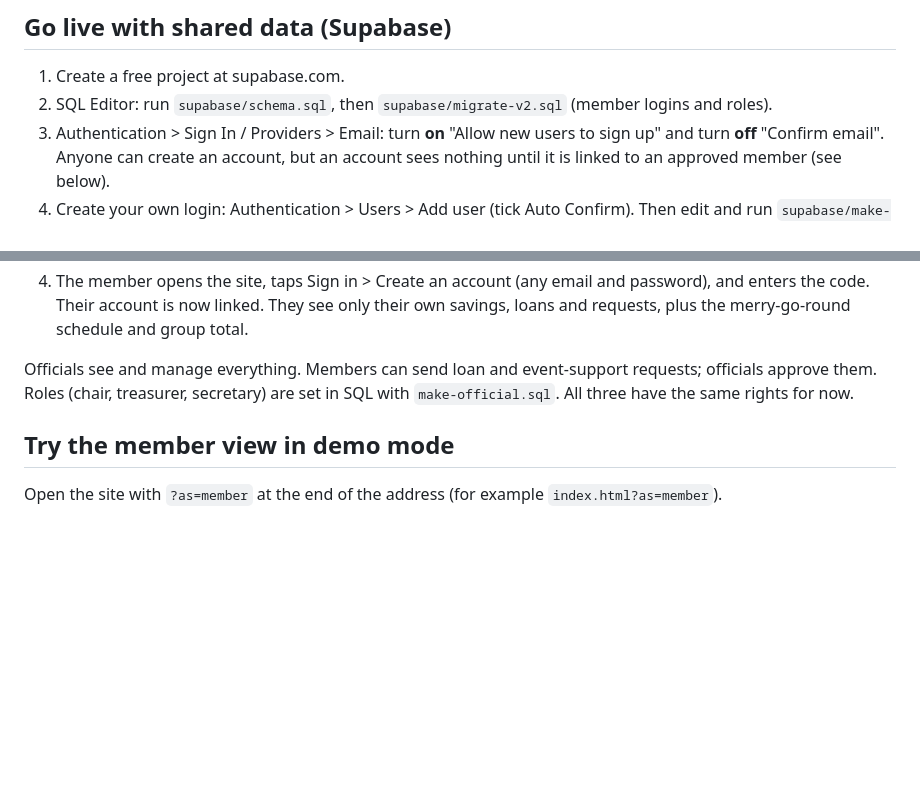
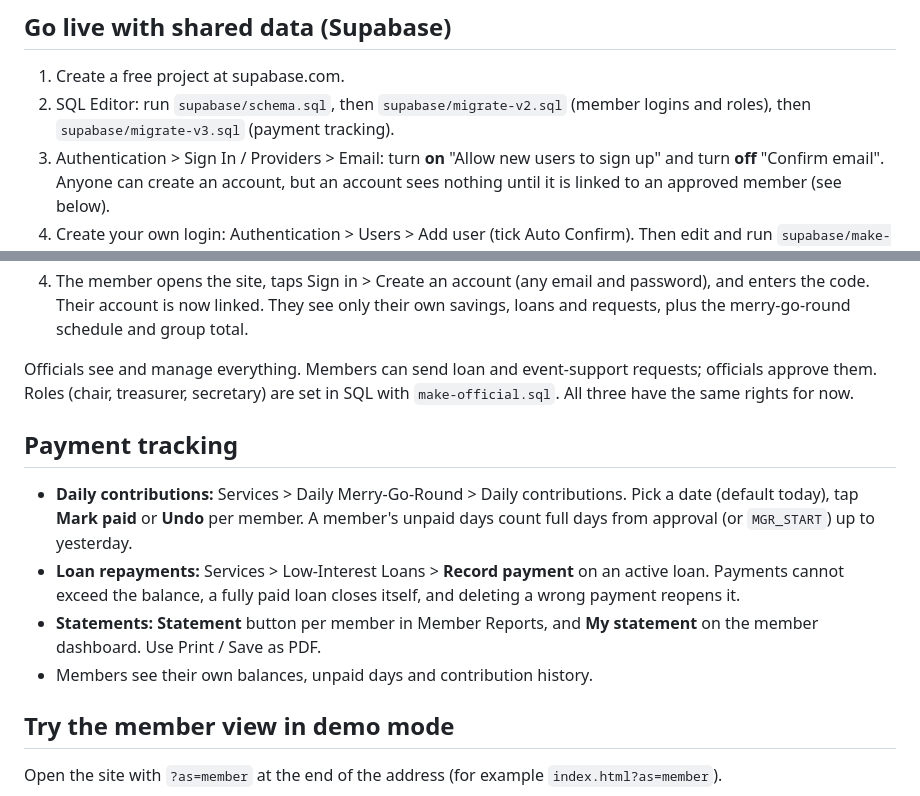
Before and after one commit to derrick868/ebenezer-shg, a Markdown page: README.md, 2 parts joined by grey strips. Rendered like a GitHub page; blank space fills up the shorter version.

Commit message:
Update README with payment tracking instructions
Added instructions for running migrate-v3.sql for payment tracking.

```diff
--- a/README.md
+++ b/README.md
@@ -11,7 +11,7 @@ not shared between devices.
 
 ## Go live with shared data (Supabase)
 1. Create a free project at supabase.com.
-2. SQL Editor: run `supabase/schema.sql`, then `supabase/migrate-v2.sql` (member logins and roles).
+2. SQL Editor: run `supabase/schema.sql`, then `supabase/migrate-v2.sql` (member logins and roles), then `supabase/migrate-v3.sql` (payment tracking).
 3. Authentication > Sign In / Providers > Email: turn **on** "Allow new users to sign up" and turn **off** "Confirm email".
    Anyone can create an account, but an account sees nothing until it is linked to an approved member (see below).
 4. Create your own login: Authentication > Users > Add user (tick Auto Confirm). Then edit and run
@@ -29,6 +29,14 @@ not shared between devices.
 
 Officials see and manage everything. Members can send loan and event-support requests; officials approve them.
 Roles (chair, treasurer, secretary) are set in SQL with `make-official.sql`. All three have the same rights for now.
+
+## Payment tracking
+- **Daily contributions:** Services > Daily Merry-Go-Round > Daily contributions. Pick a date (default today), tap **Mark paid** or **Undo** per member.
+  A member's unpaid days count full days from approval (or `MGR_START`) up to yesterday.
+- **Loan repayments:** Services > Low-Interest Loans > **Record payment** on an active loan. Payments cannot exceed the balance,
+  a fully paid loan closes itself, and deleting a wrong payment reopens it.
+- **Statements:** **Statement** button per member in Member Reports, and **My statement** on the member dashboard. Use Print / Save as PDF.
+- Members see their own balances, unpaid days and contribution history.
 
 ## Try the member view in demo mode
 Open the site with `?as=member` at the end of the address (for example `index.html?as=member`).
```
